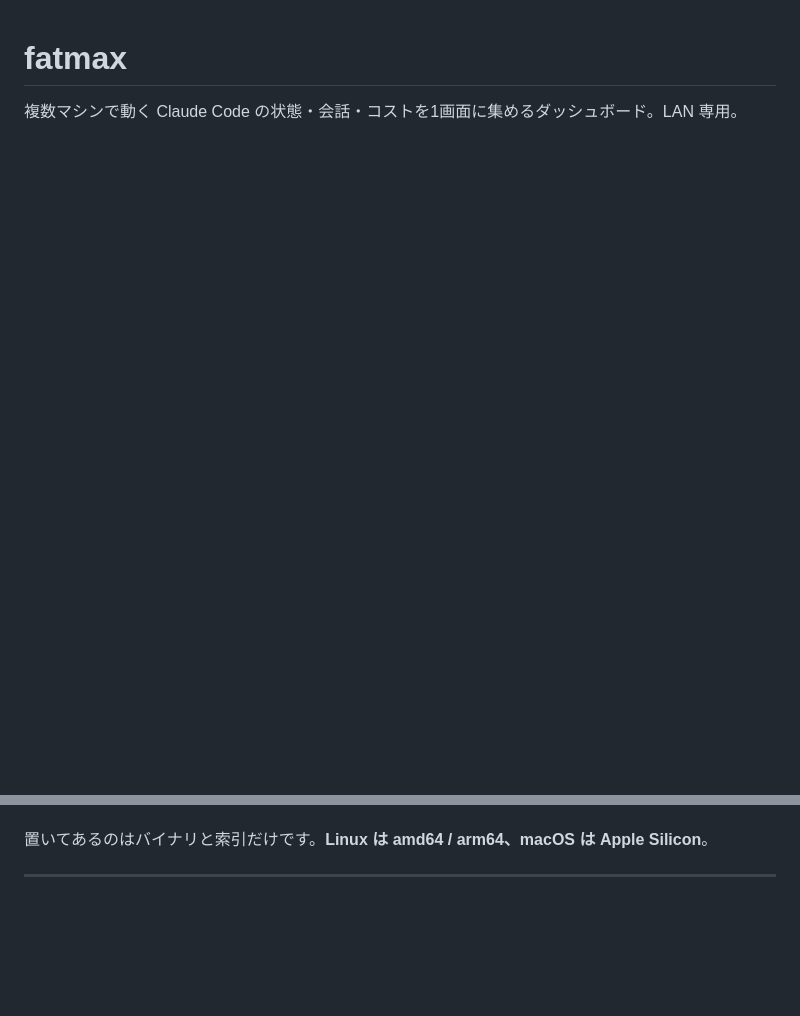
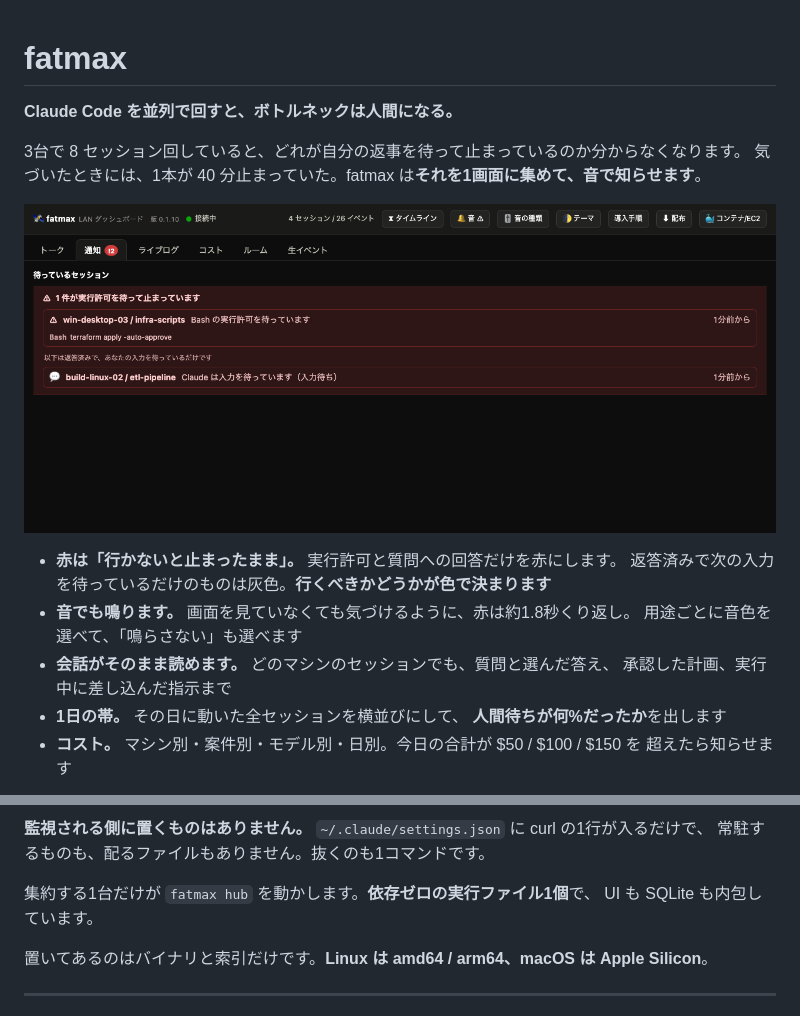
Before and after one commit to nodesi-jp/fatmax, a Markdown page: README.md, 2 parts joined by grey strips. Drawn GitHub-style; pictures changed too: img/notify.png (added); blank space fills up the shorter version.

Commit message:
README に画面と構成図を追加

```diff
--- a/README.md
+++ b/README.md
@@ -1,3 +1,20 @@
 # fatmax
 
-複数マシンで動く Claude Code の状態・会話・コストを1画面に集めるダッシュボード。LAN 専用。
+**Claude Code を並列で回すと、ボトルネックは人間になる。**
+
+3台で 8 セッション回していると、どれが自分の返事を待って止まっているのか分からなくなります。
+気づいたときには、1本が 40 分止まっていた。fatmax は**それを1画面に集めて、音で知らせます**。
+
+![止まっているセッションが一覧に出ている画面](img/notify.png)
+
+- **赤は「行かないと止まったまま」。** 実行許可と質問への回答だけを赤にします。
+  返答済みで次の入力を待っているだけのものは灰色。**行くべきかどうかが色で決まります**
+- **音でも鳴ります。** 画面を見ていなくても気づけるように、赤は約1.8秒くり返し。
+  用途ごとに音色を選べて、「鳴らさない」も選べます
+- **会話がそのまま読めます。** どのマシンのセッションでも、質問と選んだ答え、
+  承認した計画、実行中に差し込んだ指示まで
+- **1日の帯。** その日に動いた全セッションを横並びにして、
+  **人間待ちが何%だったか**を出します
+- **コスト。** マシン別・案件別・モデル別・日別。今日の合計が $50 / $100 / $150 を
+  超えたら知らせます
+
@@ -4,3 +41,8 @@
+**監視される側に置くものはありません。** `~/.claude/settings.json` に curl の1行が入るだけで、
+常駐するものも、配るファイルもありません。抜くのも1コマンドです。
+
+集約する1台だけが `fatmax hub` を動かします。**依存ゼロの実行ファイル1個**で、
+UI も SQLite も内包しています。
 
 置いてあるのはバイナリと索引だけです。**Linux は amd64 / arm64、macOS は Apple Silicon**。
 
```
Also changed, not shown: other parts of README.md (+20 -0 lines), img/talk.png (added), 5 other files.
